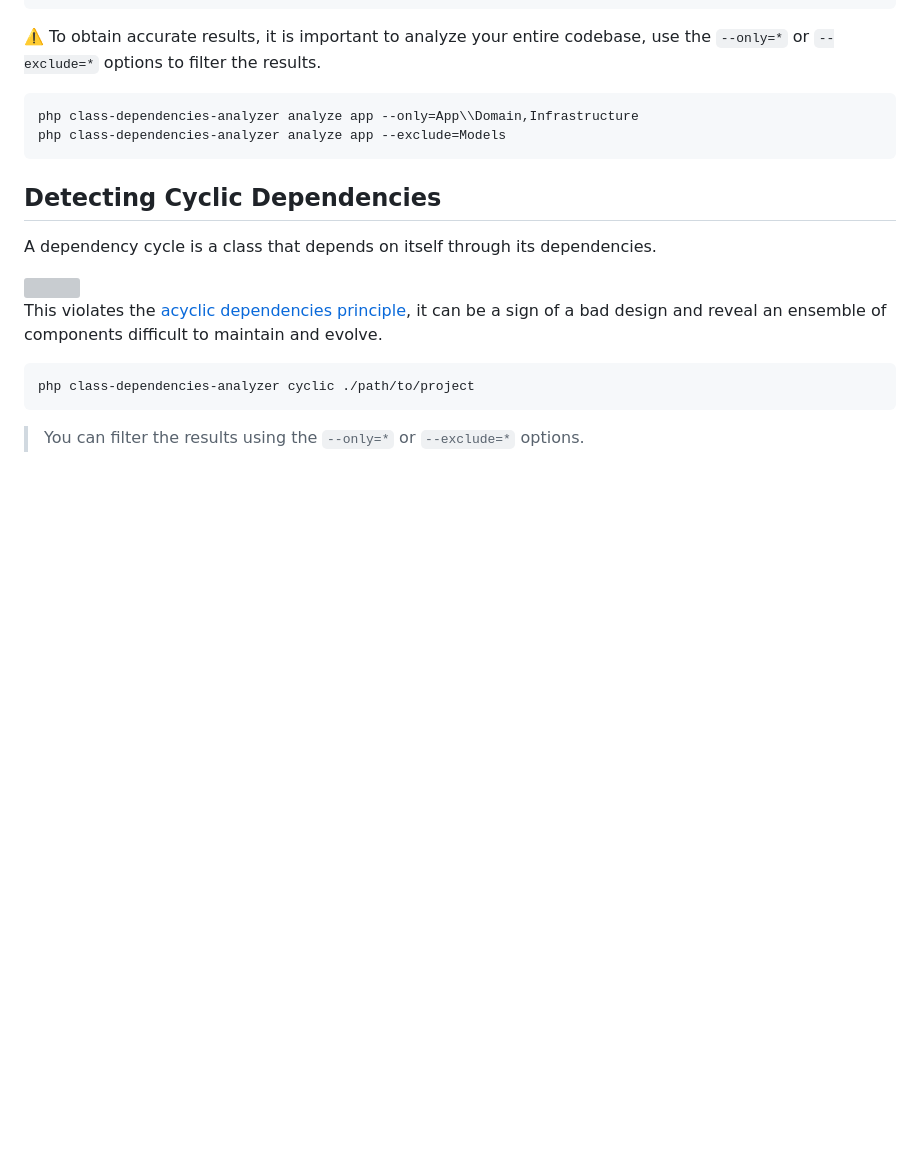
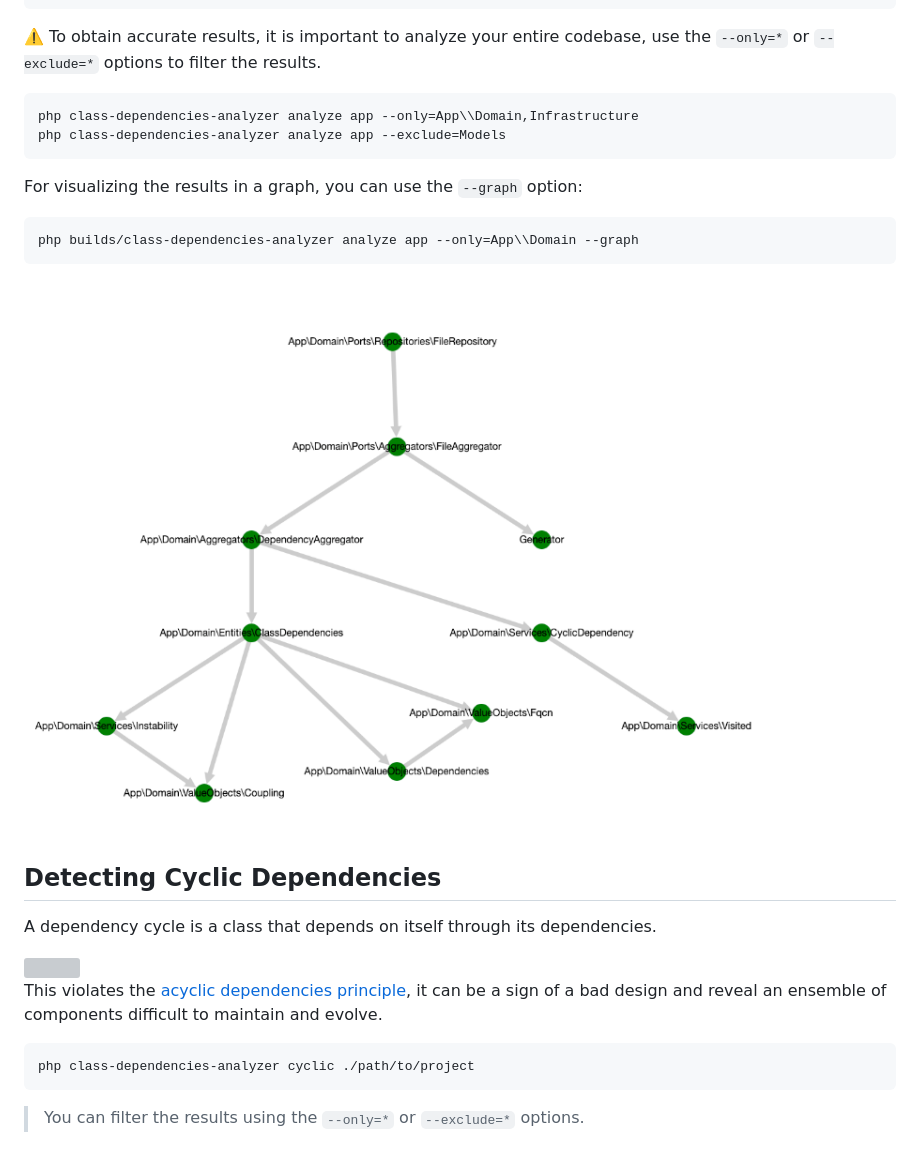
Before and after one commit to DeGraciaMathieu/php-class-dependencies-analyzer, a Markdown page: README.md, the part around the change. Rendered like a GitHub page; pictures changed too: arts/graph.png (added); blank space fills up the shorter version; grey boxes are pictures that could not be loaded.

Commit message:
graph option added to documentation

````diff
--- a/README.md
+++ b/README.md
@@ -63,6 +63,14 @@ php class-dependencies-analyzer analyze app --only=App\\Domain,Infrastructure
 php class-dependencies-analyzer analyze app --exclude=Models
 ```
 
+For visualizing the results in a graph, you can use the `--graph` option:
+
+```
+php builds/class-dependencies-analyzer analyze app --only=App\\Domain --graph
+```
+
+<img src='/arts/graph.png'>
+
 ## Detecting Cyclic Dependencies
 
 A dependency cycle is a class that depends on itself through its dependencies.
````
